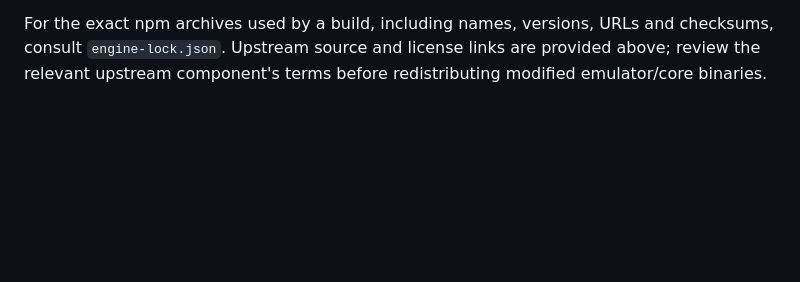
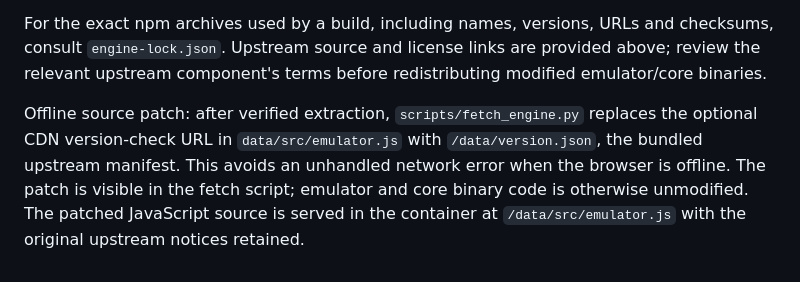
Before and after one commit to infinitytom/pixel-arcade-family, a Markdown page: THIRD_PARTY.md, the part around the change. Drawn GitHub-style; blank space fills up the shorter version.

```diff
--- a/THIRD_PARTY.md
+++ b/THIRD_PARTY.md
@@ -16,3 +16,5 @@ Emulator binaries are **not checked into this repository**. `scripts/fetch_engin
 The application GPL license does not replace core-specific licenses. ROMs, BIOS files, game artwork and game preview media are not included in the repository or default container. Screenshots and the promotional demonstration show the author's local imported collection; they are not a downloadable game bundle.
 
 For the exact npm archives used by a build, including names, versions, URLs and checksums, consult `engine-lock.json`. Upstream source and license links are provided above; review the relevant upstream component's terms before redistributing modified emulator/core binaries.
+
+Offline source patch: after verified extraction, `scripts/fetch_engine.py` replaces the optional CDN version-check URL in `data/src/emulator.js` with `/data/version.json`, the bundled upstream manifest. This avoids an unhandled network error when the browser is offline. The patch is visible in the fetch script; emulator and core binary code is otherwise unmodified. The patched JavaScript source is served in the container at `/data/src/emulator.js` with the original upstream notices retained.
```
Also changed, not shown: README.md (+6 -0 lines), docs/promo.md (added, +31 -0 lines), docs/verification.md (added, +18 -0 lines), docs/detail.png, docs/empty.png, docs/library.png, docs/promo-poster.png (added), 6 other files.
